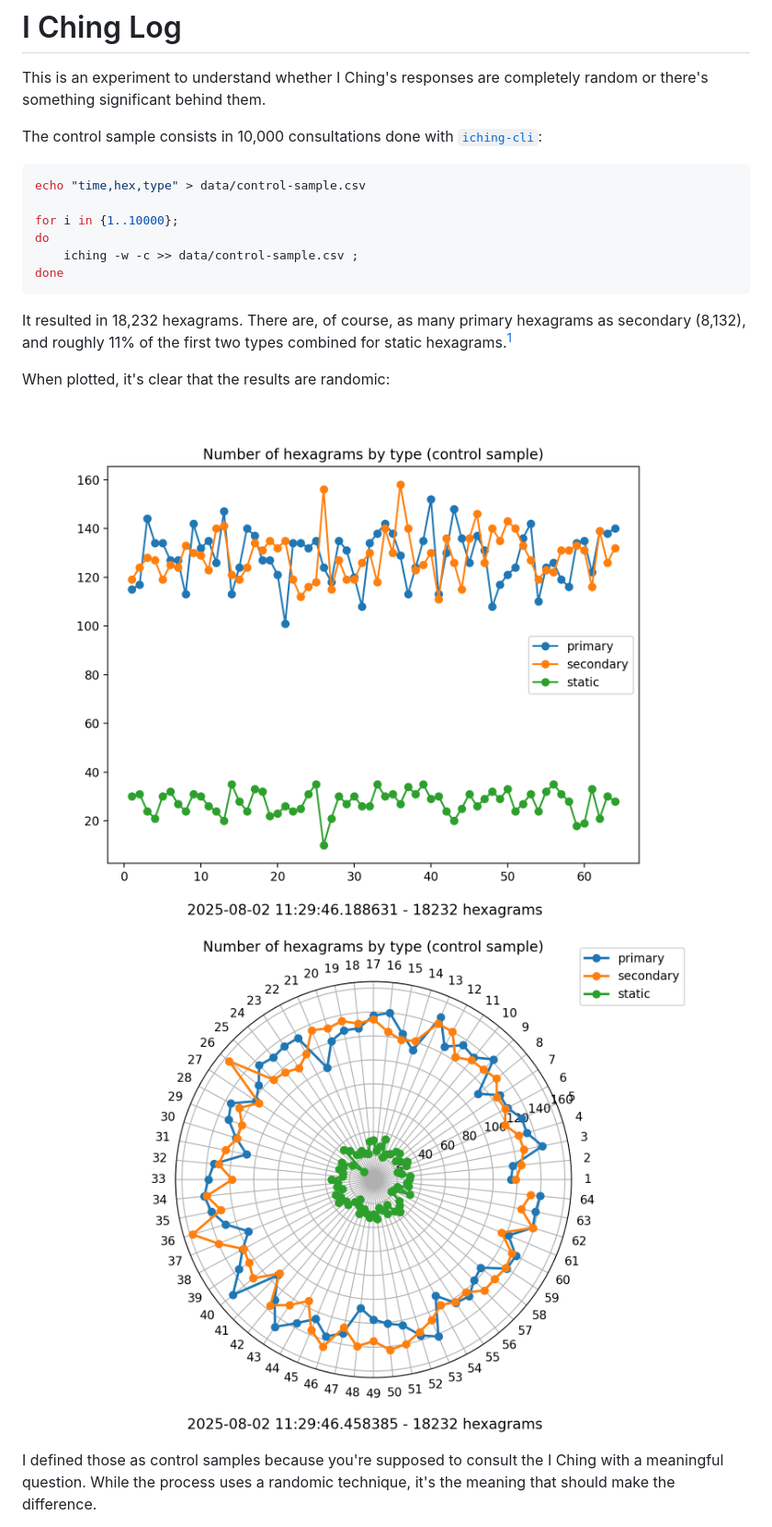
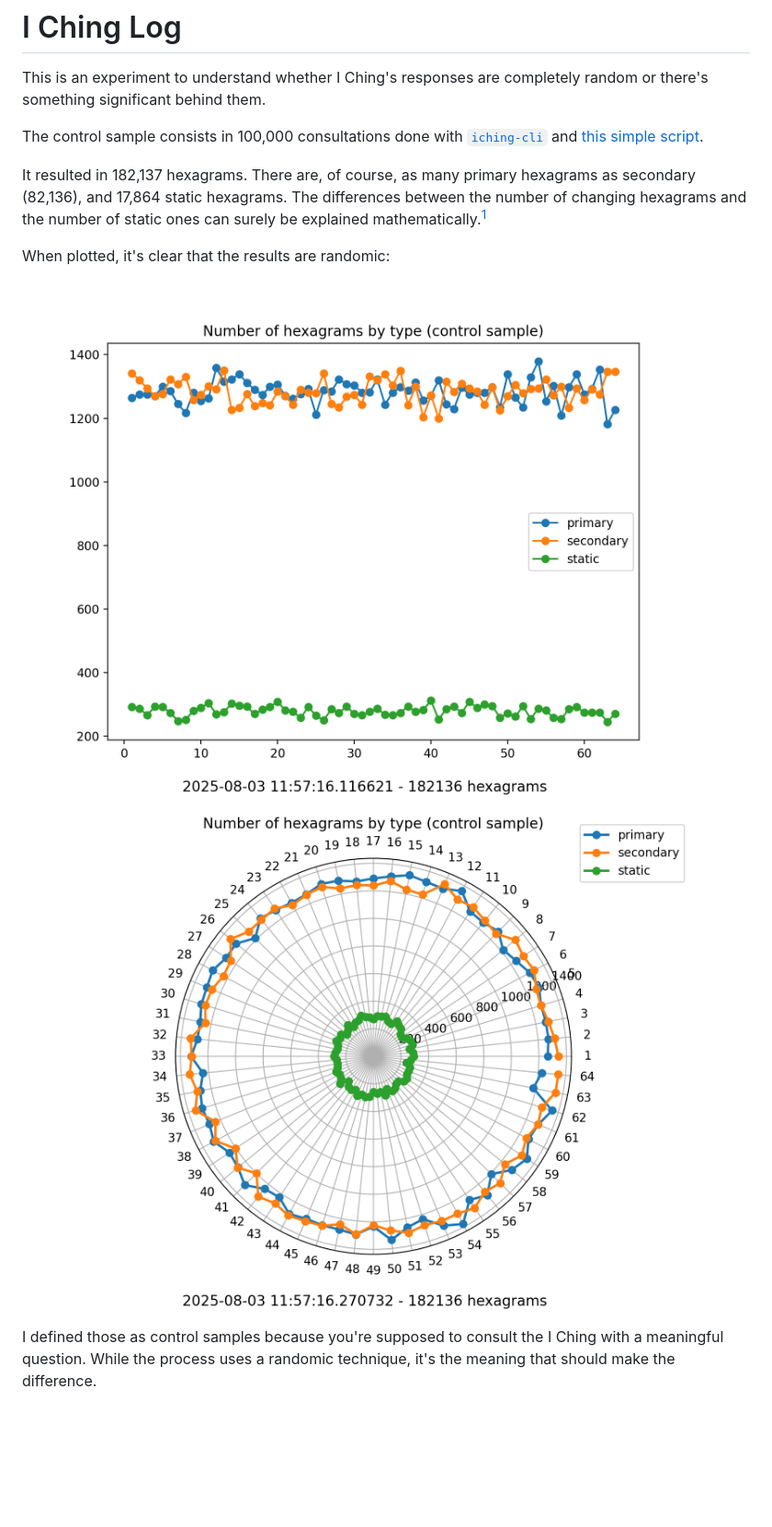
Before and after one commit to cantaprete/iching_log, a Markdown page: README.md, the part around the change. Shown at 92% size. Rendered like a GitHub page; pictures changed too: docs/rand_radar.png, docs/rand_rect.png; blank space fills up the shorter version.

Commit message:
Update control sample

````diff
--- a/README.md
+++ b/README.md
@@ -2,18 +2,9 @@
 
 This is an experiment to understand whether I Ching's responses are completely random or there's something significant behind them.
 
-The control sample consists in 10,000 consultations done with [`iching-cli`](https://github.com/cantaprete/iching-cli):
+The control sample consists in 100,000 consultations done with [`iching-cli`](https://github.com/cantaprete/iching-cli) and [this simple script](data/control_sample_gen.sh).
 
-```sh
-echo "time,hex,type" > data/control-sample.csv
-
-for i in {1..10000};
-do
-    iching -w -c >> data/control-sample.csv ;
-done
-```
-
-It resulted in 18,232 hexagrams. There are, of course, as many primary hexagrams as secondary (8,132), and roughly 11% of the first two types combined for static hexagrams.[^1]
+It resulted in 182,137 hexagrams. There are, of course, as many primary hexagrams as secondary (82,136), and 17,864 static hexagrams.  The differences between the number of changing hexagrams and the number of static ones can surely be explained mathematically.[^1]
 
 When plotted, it's clear that the results are randomic:
 
````
Also changed, not shown: 3 other files.
